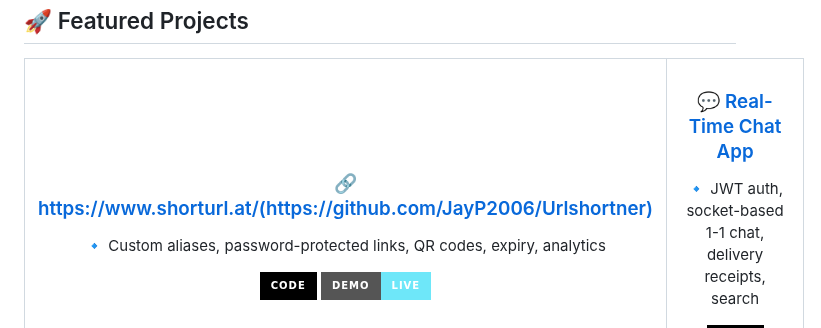
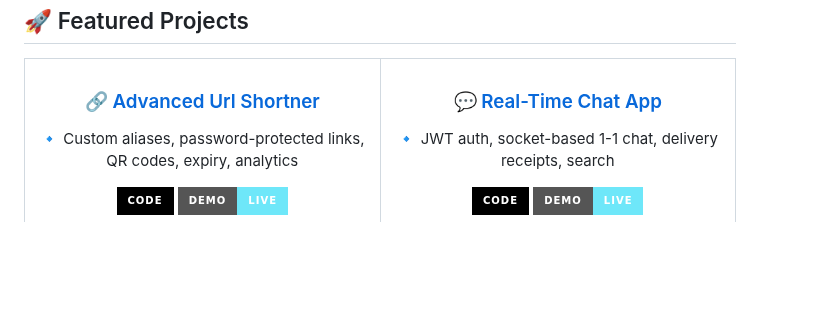
Before and after one commit to JayP2006/JayP2006, a Markdown page: README.md, the part around the change. Rendered like a GitHub page; badges without logos; blank space fills up the shorter version.

```diff
--- a/README.md
+++ b/README.md
@@ -41,7 +41,7 @@
 <tr>
 <td align="center" width="50%">
 
-### 🔗 https://www.shorturl.at/(https://github.com/JayP2006/Urlshortner)
+### 🔗 [Advanced Url Shortner](https://github.com/JayP2006/Urlshortner)
 🔹 Custom aliases, password-protected links, QR codes, expiry, analytics
 
 <a href="https://github.com/JayP2006/url-shortener"><img src="https://img.shields.io/badge/Code-000?style=for-the-badge&logo=github"/></a>
```
